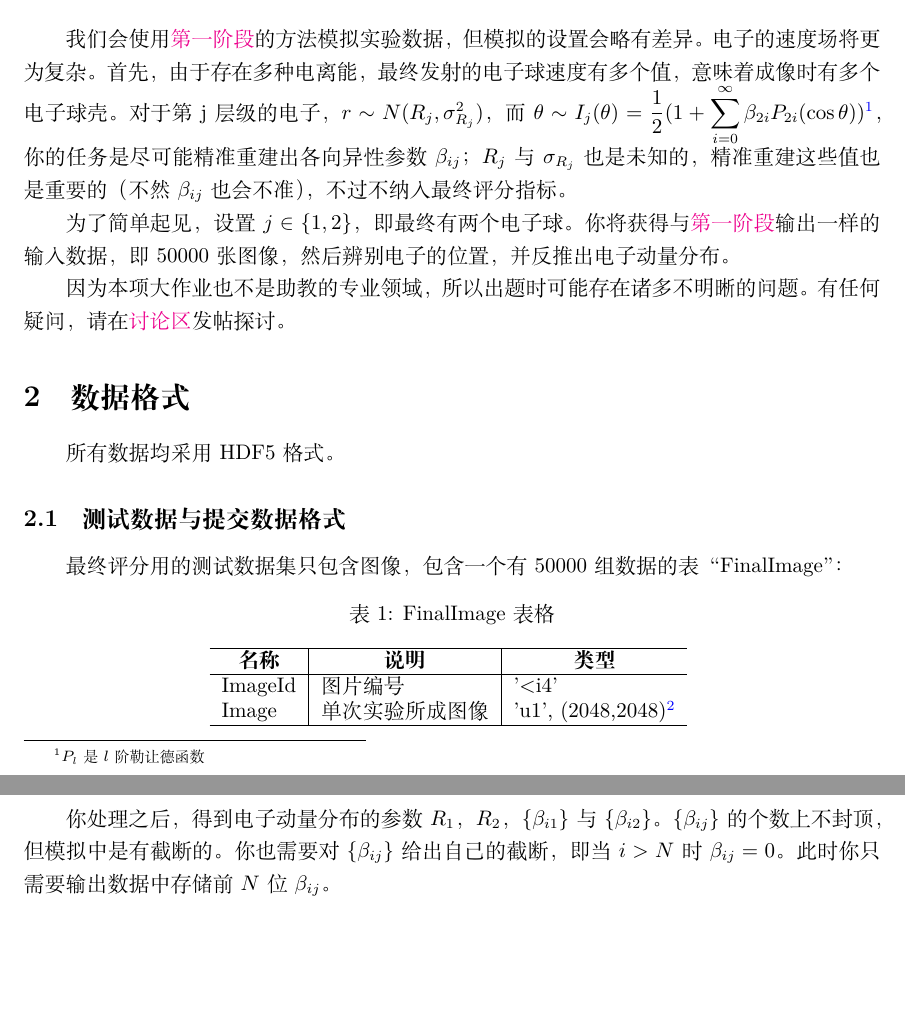
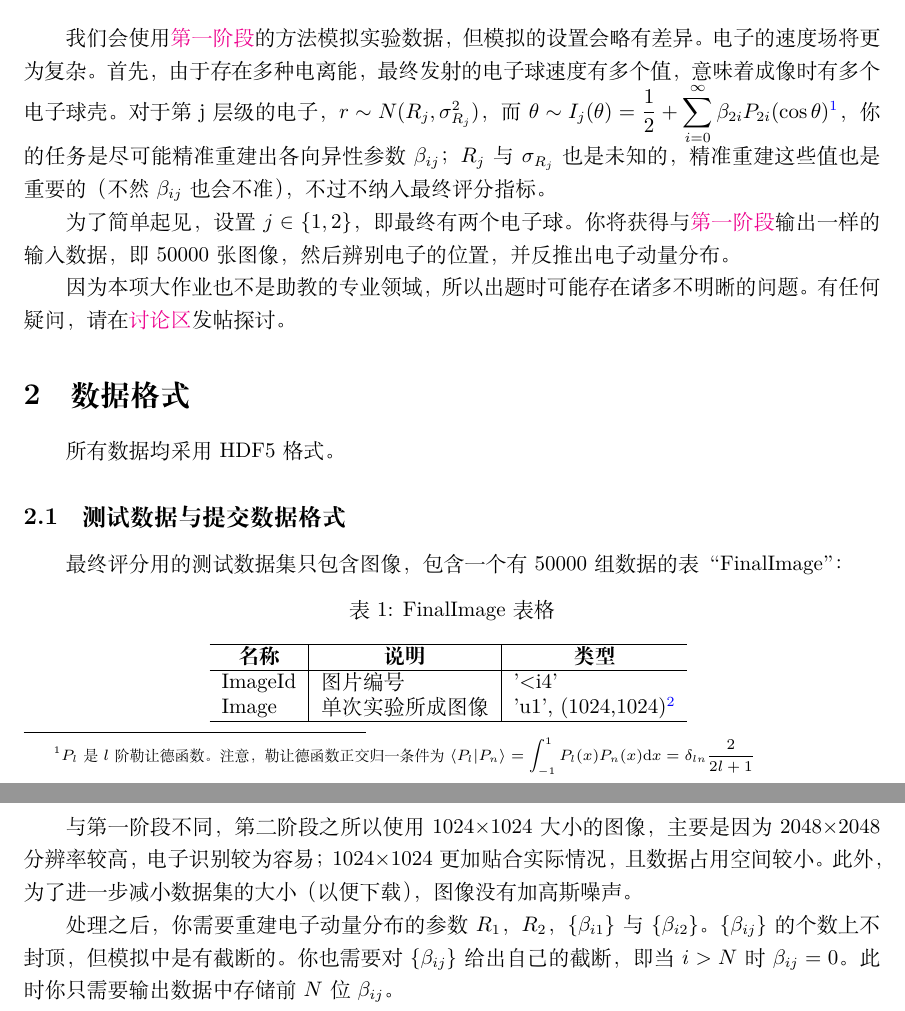
Before and after one commit to physics-data/SEVI-2, a LaTeX document (note/main.tex): two parts of pages 1 and 2 of 4, joined at a grey line, cut so that both start at the same text, the shorter picture padded with empty space. Compiled offline with XeLaTeX.

Commit message:
change formula of I and loss

```diff
--- a/note/main.tex
+++ b/note/main.tex
@@ -48,7 +48,7 @@
 
 \section{总体要求} % (fold)
 \label{sec:总体要求}
-我们会使用\href{https://github.com/physics-data/tpl_SEVI}{第一阶段}的方法模拟实验数据，但模拟的设置会略有差异。电子的速度场将更为复杂。首先，由于存在多种电离能，最终发射的电子球速度有多个值，意味着成像时有多个电子球壳。对于第 j 层级的电子，$r \sim N(R_j, \sigma_{R_j}^2)$，而 $\displaystyle\theta \sim I_j(\theta) = \frac{1}{2} (1 + \sum_{i=0}^{\infty}\beta_{2i} P_{2i}(\cos\theta))$\footnote{$P_l$ 是 $l$ 阶勒让德函数}，你的任务是尽可能精准重建出各向异性参数 $\beta_{ij}$；$R_j$ 与 $\sigma_{R_j}$ 也是未知的，精准重建这些值也是重要的（不然 $\beta_{ij}$ 也会不准），不过不纳入最终评分指标。
+我们会使用\href{https://github.com/physics-data/tpl_SEVI}{第一阶段}的方法模拟实验数据，但模拟的设置会略有差异。电子的速度场将更为复杂。首先，由于存在多种电离能，最终发射的电子球速度有多个值，意味着成像时有多个电子球壳。对于第 j 层级的电子，$r \sim N(R_j, \sigma_{R_j}^2)$，而 $\displaystyle\theta \sim I_j(\theta) = \frac{1}{2} + \sum_{i=0}^{\infty}\beta_{2i} P_{2i}(\cos\theta)$\footnote{$P_l$ 是 $l$ 阶勒让德函数。注意，勒让德函数正交归一条件为 $\displaystyle\langle P_l | P_n \rangle = \int_{-1}^{1} P_l(x)P_n(x)\dd x = \delta_{ln} \frac{2}{2l+1}$}，你的任务是尽可能精准重建出各向异性参数 $\beta_{ij}$；$R_j$ 与 $\sigma_{R_j}$ 也是未知的，精准重建这些值也是重要的（不然 $\beta_{ij}$ 也会不准），不过不纳入最终评分指标。
 
 为了简单起见，设置 $j \in \{1,2\}$，即最终有两个电子球。你将获得与\href{https://github.com/physics-data/tpl_SEVI}{第一阶段}输出一样的输入数据，即 50000 张图像，然后辨别电子的位置，并反推出电子动量分布。
 
@@ -77,13 +77,15 @@
             \multicolumn{1}{c}{\textbf{类型}} \\
             \hline
             ImageId & 图片编号 & '<i4' \\
-            Image & 单次实验所成图像 & 'u1', (2048,2048)\tablefootnote{'u1' 是 unsigned int8} \\
+            Image & 单次实验所成图像 & 'u1', (1024,1024)\tablefootnote{'u1' 是 unsigned int8} \\
             \hline
         \end{tabular}
     }
 \end{table}
 
-你处理之后，得到电子动量分布的参数 $R_1$，$R_2$，$\{\beta_{i1}\}$ 与 $\{\beta_{i2}\}$。$\{\beta_{ij}\}$ 的个数上不封顶，但模拟中是有截断的。你也需要对 $\{\beta_{ij}\}$ 给出自己的截断，即当 $i>N$ 时 $\beta_{ij} = 0$。此时你只需要输出数据中存储前 $N$ 位 $\beta_{ij}$。
+与第一阶段不同，第二阶段之所以使用 1024$\times$1024 大小的图像，主要是因为 2048$\times$2048 分辨率较高，电子识别较为容易；1024$\times$1024 更加贴合实际情况，且数据占用空间较小。此外，为了进一步减小数据集的大小（以便下载），图像没有加高斯噪声。
+
+处理之后，你需要重建电子动量分布的参数 $R_1$，$R_2$，$\{\beta_{i1}\}$ 与 $\{\beta_{i2}\}$。$\{\beta_{ij}\}$ 的个数上不封顶，但模拟中是有截断的。你也需要对 $\{\beta_{ij}\}$ 给出自己的截断，即当 $i>N$ 时 $\beta_{ij} = 0$。此时你只需要输出数据中存储前 $N$ 位 $\beta_{ij}$。
 
 你需要在输出结果中包含一张表格 “Answer”，它有两行数据，一行对应电离能 1，另一行对应电离能 2：
 
```
Also changed, not shown: note/main.tex (8 more changed lines).
